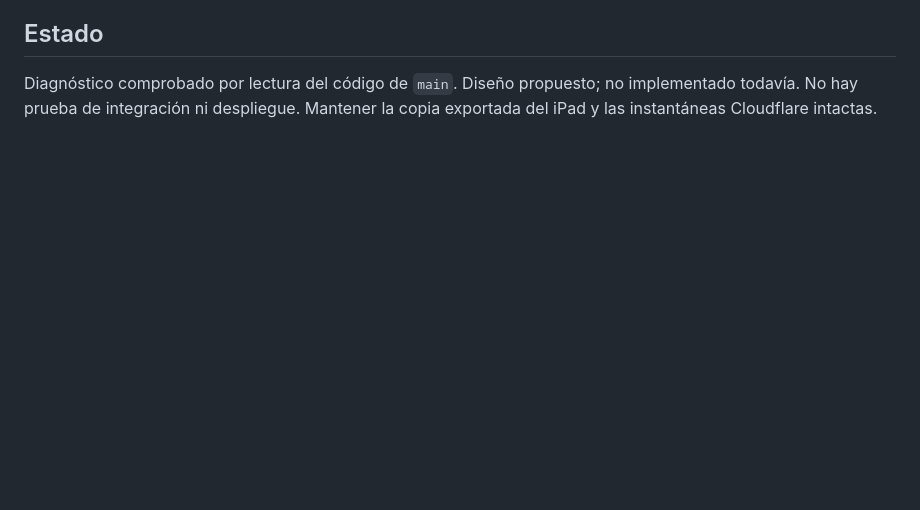
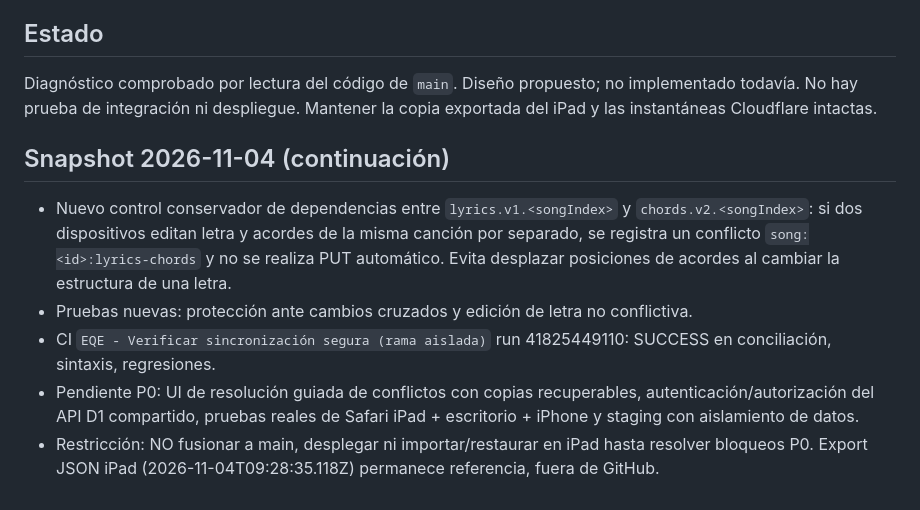
Before and after one commit to frjodupa/el-quinto-elemento, a Markdown page: docs/GITOP-SYNC-IPAD-P0-20261104.md, the part around the change. Drawn GitHub-style; blank space fills up the shorter version.

Commit message:
docs(gitop): snapshot tested lyric-chord conflict protection and P0 blockers

```diff
--- a/docs/GITOP-SYNC-IPAD-P0-20261104.md
+++ b/docs/GITOP-SYNC-IPAD-P0-20261104.md
@@ -41,3 +41,11 @@
 
 ## Estado
 Diagnóstico comprobado por lectura del código de `main`. Diseño propuesto; no implementado todavía. No hay prueba de integración ni despliegue. Mantener la copia exportada del iPad y las instantáneas Cloudflare intactas.
+
+
+## Snapshot 2026-11-04 (continuación)
+- Nuevo control conservador de dependencias entre `lyrics.v1.<songIndex>` y `chords.v2.<songIndex>`: si dos dispositivos editan letra y acordes de la misma canción por separado, se registra un conflicto `song:<id>:lyrics-chords` y no se realiza PUT automático. Evita desplazar posiciones de acordes al cambiar la estructura de una letra.
+- Pruebas nuevas: protección ante cambios cruzados y edición de letra no conflictiva.
+- CI `EQE - Verificar sincronización segura (rama aislada)` run 41825449110: SUCCESS en conciliación, sintaxis, regresiones.
+- Pendiente P0: UI de resolución guiada de conflictos con copias recuperables, autenticación/autorización del API D1 compartido, pruebas reales de Safari iPad + escritorio + iPhone y staging con aislamiento de datos.
+- Restricción: NO fusionar a main, desplegar ni importar/restaurar en iPad hasta resolver bloqueos P0. Export JSON iPad (2026-11-04T09:28:35.118Z) permanece referencia, fuera de GitHub.
```
